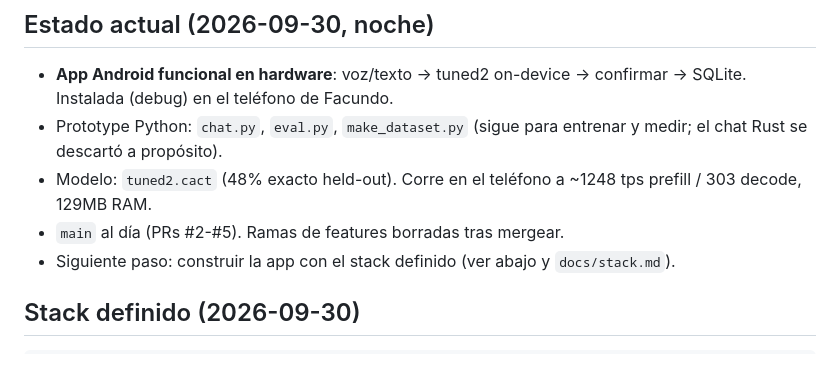
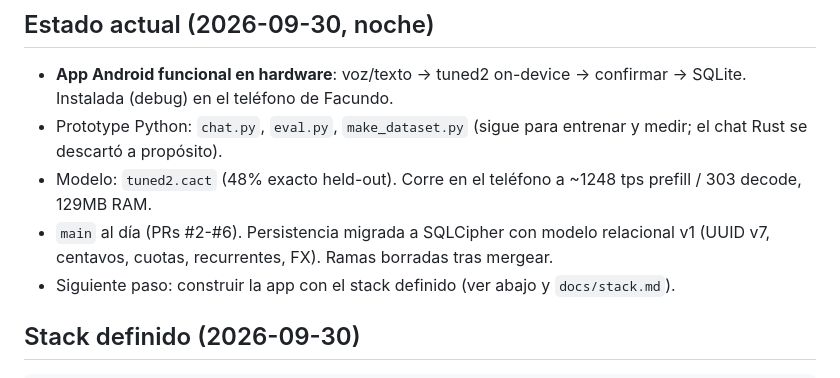
Before and after one commit to FacundoAguinaga/MoneyNeedle, a Markdown page: CONTEXT.md, the part around the change. Rendered like a GitHub page.

Commit message:
docs: actualizar estado de PR #6 y motor SQLCipher en CONTEXT.md

```diff
--- a/CONTEXT.md
+++ b/CONTEXT.md
@@ -18,7 +18,8 @@ dueño: Facundo. Fecha: sep-oct 2026.
   entrenar y medir; el chat Rust se descartó a propósito).
 - Modelo: `tuned2.cact` (48% exacto held-out). Corre en el teléfono a
   ~1248 tps prefill / 303 decode, 129MB RAM.
-- `main` al día (PRs #2-#5). Ramas de features borradas tras mergear.
+- `main` al día (PRs #2-#6). Persistencia migrada a SQLCipher con modelo
+  relacional v1 (UUID v7, centavos, cuotas, recurrentes, FX). Ramas borradas tras mergear.
 - Siguiente paso: construir la app con el stack definido (ver abajo y `docs/stack.md`).
 
 ## Stack definido (2026-09-30)
```
